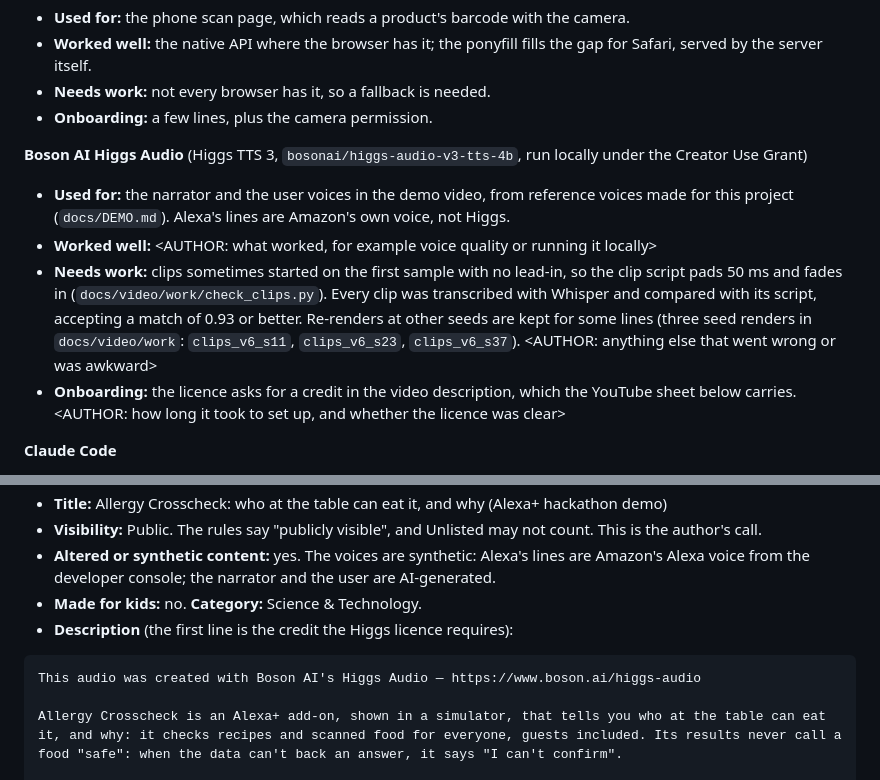
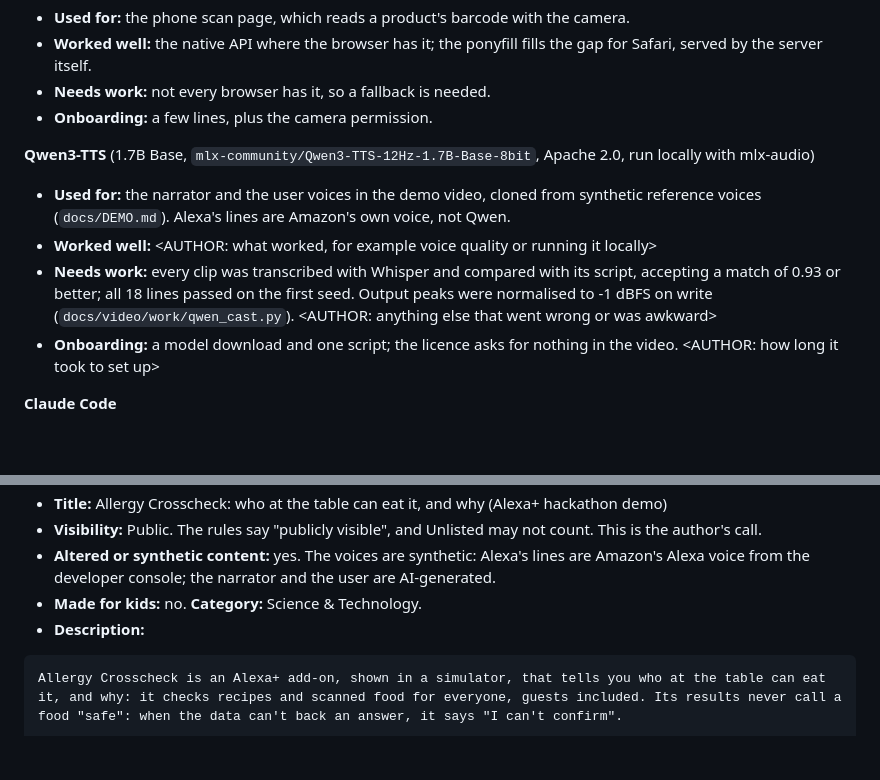
Before and after one commit to Quillrun/allergy-crosscheck, a Markdown page: docs/SUBMISSION.md, 2 parts joined by grey strips. GitHub-like rendering; blank space fills up the shorter version.

Commit message:
docs: demo video v13 (2:48): Qwen3-TTS voices, no credit line, the intro line
Co-Authored-By: Claude Fable 5.1 <noreply@anthropic.com>

````diff
--- a/docs/SUBMISSION.md
+++ b/docs/SUBMISSION.md
@@ -207,11 +207,11 @@ For each tool: what it was used for, what worked, what needs work, onboarding, a
 - **Needs work:** not every browser has it, so a fallback is needed.
 - **Onboarding:** a few lines, plus the camera permission.
 
-**Boson AI Higgs Audio** (Higgs TTS 3, `bosonai/higgs-audio-v3-tts-4b`, run locally under the Creator Use Grant)
-- **Used for:** the narrator and the user voices in the demo video, from reference voices made for this project (`docs/DEMO.md`). Alexa's lines are Amazon's own voice, not Higgs.
+**Qwen3-TTS** (1.7B Base, `mlx-community/Qwen3-TTS-12Hz-1.7B-Base-8bit`, Apache 2.0, run locally with mlx-audio)
+- **Used for:** the narrator and the user voices in the demo video, cloned from synthetic reference voices (`docs/DEMO.md`). Alexa's lines are Amazon's own voice, not Qwen.
 - **Worked well:** <AUTHOR: what worked, for example voice quality or running it locally>
-- **Needs work:** clips sometimes started on the first sample with no lead-in, so the clip script pads 50 ms and fades in (`docs/video/work/check_clips.py`). Every clip was transcribed with Whisper and compared with its script, accepting a match of 0.93 or better. Re-renders at other seeds are kept for some lines (three seed renders in `docs/video/work`: `clips_v6_s11`, `clips_v6_s23`, `clips_v6_s37`). <AUTHOR: anything else that went wrong or was awkward>
-- **Onboarding:** the licence asks for a credit in the video description, which the YouTube sheet below carries. <AUTHOR: how long it took to set up, and whether the licence was clear>
+- **Needs work:** every clip was transcribed with Whisper and compared with its script, accepting a match of 0.93 or better; all 18 lines passed on the first seed. Output peaks were normalised to -1 dBFS on write (`docs/video/work/qwen_cast.py`). <AUTHOR: anything else that went wrong or was awkward>
+- **Onboarding:** a model download and one script; the licence asks for nothing in the video. <AUTHOR: how long it took to set up>
 
 **Claude Code**
 - **Used for:** the coding agent for this repository (every commit carries a Claude co-author line).
@@ -246,11 +246,9 @@ Paste `docs/FRICTION_LOG.md`: seven entries, in the format the rules ask for.
 - **Visibility:** Public. The rules say "publicly visible", and Unlisted may not count. This is the author's call.
 - **Altered or synthetic content:** yes. The voices are synthetic: Alexa's lines are Amazon's Alexa voice from the developer console; the narrator and the user are AI-generated.
 - **Made for kids:** no. **Category:** Science & Technology.
-- **Description** (the first line is the credit the Higgs licence requires):
+- **Description:**
 
 ```
-This audio was created with Boson AI's Higgs Audio — https://www.boson.ai/higgs-audio
-
 Allergy Crosscheck is an Alexa+ add-on, shown in a simulator, that tells you who at the table can eat it, and why: it checks recipes and scanned food for everyone, guests included. Its results never call a food "safe": when the data can't back an answer, it says "I can't confirm".
 
 Built for Amazon's Build, Ship, Shape hackathon (Alexa+ track): a self-hosted MCP server (spec 2025-11-25, Streamable HTTP), an MCP Apps screen for the Echo Show, and an open-source allergen engine. The voices are synthetic. Product data: Open Food Facts (ODbL). Recipes: TheMealDB.
````
Also changed, not shown: other parts of docs/SUBMISSION.md (+10 -10 lines), docs/DEMO.md (+15 -16 lines).
